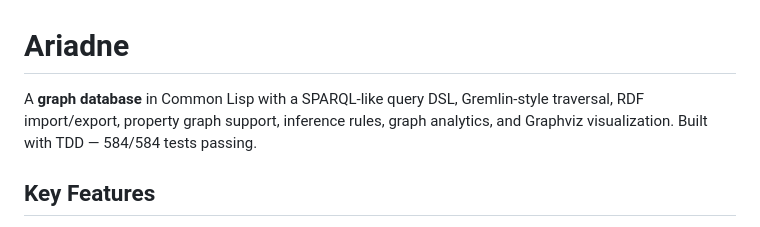
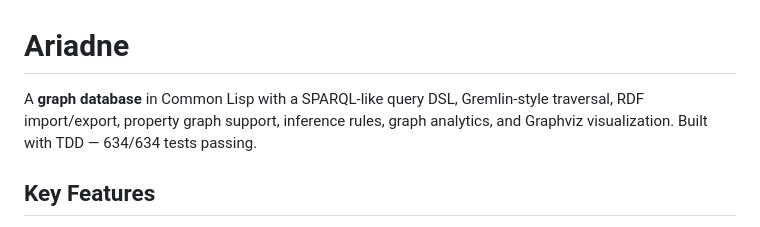
Before and after one commit to hajovonta/ariadne, a Markdown page: README.md, the part around the change. Rendered like a GitHub page.

```diff
--- a/README.md
+++ b/README.md
@@ -1,6 +1,6 @@
 # Ariadne
 
-A **graph database** in Common Lisp with a SPARQL-like query DSL, Gremlin-style traversal, RDF import/export, property graph support, inference rules, graph analytics, and Graphviz visualization. Built with TDD — 584/584 tests passing.
+A **graph database** in Common Lisp with a SPARQL-like query DSL, Gremlin-style traversal, RDF import/export, property graph support, inference rules, graph analytics, and Graphviz visualization. Built with TDD — 634/634 tests passing.
 
 ## Key Features
 
```
Also changed, not shown: ROADMAP.md (+13 -13 lines).
